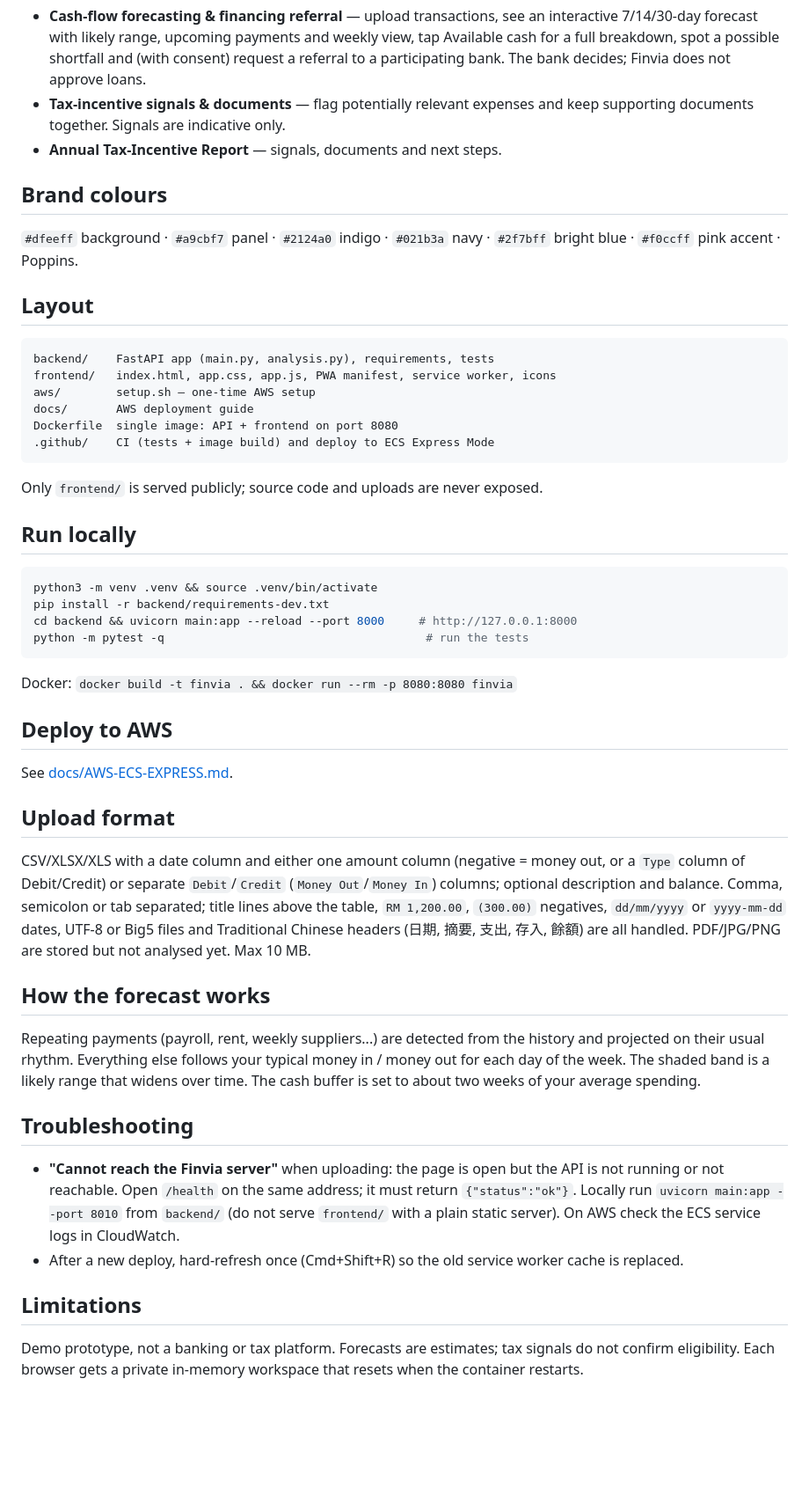
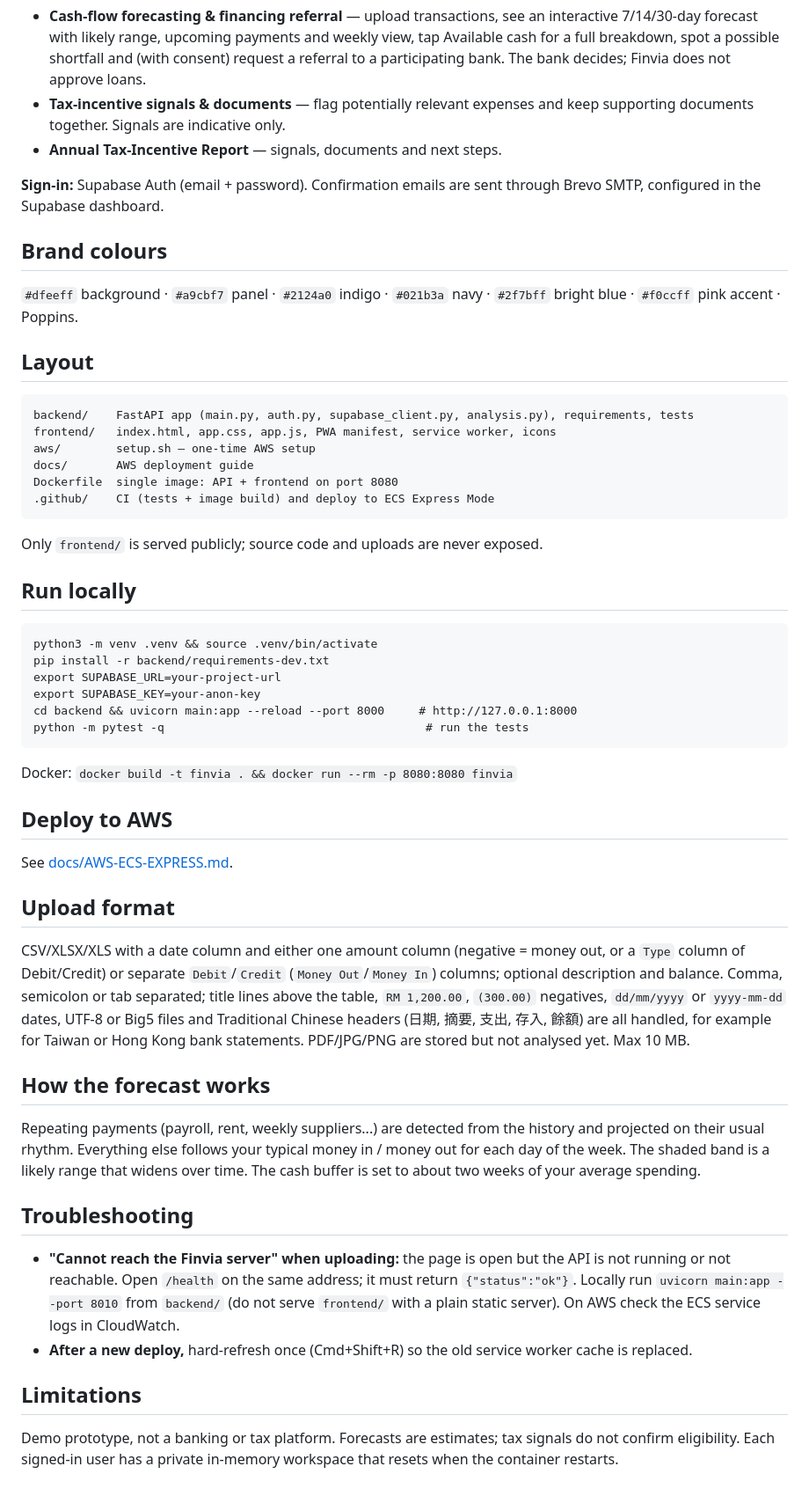
Before and after one commit to chsu0013-svg/finvia-, a Markdown page: README.md, the part around the change. Shown at 88% size. GitHub-like rendering; blank space fills up the shorter version.

````diff
--- a/README.md
+++ b/README.md
@@ -6,41 +6,55 @@ Mobile-first SME finance web app / PWA prototype:
 - **Tax-incentive signals & documents** — flag potentially relevant expenses and keep supporting documents together. Signals are indicative only.
 - **Annual Tax-Incentive Report** — signals, documents and next steps.
 
+**Sign-in:** Supabase Auth (email + password). Confirmation emails are sent through Brevo SMTP, configured in the Supabase dashboard.
+
 ## Brand colours
+
 `#dfeeff` background · `#a9cbf7` panel · `#2124a0` indigo · `#021b3a` navy · `#2f7bff` bright blue · `#f0ccff` pink accent · Poppins.
 
 ## Layout
+
 ```
-backend/    FastAPI app (main.py, analysis.py), requirements, tests
+backend/    FastAPI app (main.py, auth.py, supabase_client.py, analysis.py), requirements, tests
 frontend/   index.html, app.css, app.js, PWA manifest, service worker, icons
 aws/        setup.sh — one-time AWS setup
 docs/       AWS deployment guide
 Dockerfile  single image: API + frontend on port 8080
 .github/    CI (tests + image build) and deploy to ECS Express Mode
 ```
+
 Only `frontend/` is served publicly; source code and uploads are never exposed.
 
 ## Run locally
-```bash
+
+```
 python3 -m venv .venv && source .venv/bin/activate
 pip install -r backend/requirements-dev.txt
+export SUPABASE_URL=your-project-url
+export SUPABASE_KEY=your-anon-key
 cd backend && uvicorn main:app --reload --port 8000     # http://127.0.0.1:8000
 python -m pytest -q                                      # run the tests
 ```
+
 Docker: `docker build -t finvia . && docker run --rm -p 8080:8080 finvia`
 
 ## Deploy to AWS
+
 See [docs/AWS-ECS-EXPRESS.md](docs/AWS-ECS-EXPRESS.md).
 
 ## Upload format
-CSV/XLSX/XLS with a date column and either one amount column (negative = money out, or a `Type` column of Debit/Credit) or separate `Debit`/`Credit` (`Money Out`/`Money In`) columns; optional description and balance. Comma, semicolon or tab separated; title lines above the table, `RM 1,200.00`, `(300.00)` negatives, `dd/mm/yyyy` or `yyyy-mm-dd` dates, UTF-8 or Big5 files and Traditional Chinese headers (日期, 摘要, 支出, 存入, 餘額) are all handled. PDF/JPG/PNG are stored but not analysed yet. Max 10 MB.
+
+CSV/XLSX/XLS with a date column and either one amount column (negative = money out, or a `Type` column of Debit/Credit) or separate `Debit`/`Credit` (`Money Out`/`Money In`) columns; optional description and balance. Comma, semicolon or tab separated; title lines above the table, `RM 1,200.00`, `(300.00)` negatives, `dd/mm/yyyy` or `yyyy-mm-dd` dates, UTF-8 or Big5 files and Traditional Chinese headers (日期, 摘要, 支出, 存入, 餘額) are all handled, for example for Taiwan or Hong Kong bank statements. PDF/JPG/PNG are stored but not analysed yet. Max 10 MB.
 
 ## How the forecast works
+
 Repeating payments (payroll, rent, weekly suppliers...) are detected from the history and projected on their usual rhythm. Everything else follows your typical money in / money out for each day of the week. The shaded band is a likely range that widens over time. The cash buffer is set to about two weeks of your average spending.
 
 ## Troubleshooting
-- **"Cannot reach the Finvia server"** when uploading: the page is open but the API is not running or not reachable. Open `/health` on the same address; it must return `{"status":"ok"}`. Locally run `uvicorn main:app --port 8010` from `backend/` (do not serve `frontend/` with a plain static server). On AWS check the ECS service logs in CloudWatch.
-- After a new deploy, hard-refresh once (Cmd+Shift+R) so the old service worker cache is replaced.
+
+- **"Cannot reach the Finvia server" when uploading:** the page is open but the API is not running or not reachable. Open `/health` on the same address; it must return `{"status":"ok"}`. Locally run `uvicorn main:app --port 8010` from `backend/` (do not serve `frontend/` with a plain static server). On AWS check the ECS service logs in CloudWatch.
+- **After a new deploy,** hard-refresh once (Cmd+Shift+R) so the old service worker cache is replaced.
 
 ## Limitations
-Demo prototype, not a banking or tax platform. Forecasts are estimates; tax signals do not confirm eligibility. Each browser gets a private in-memory workspace that resets when the container restarts.
+
+Demo prototype, not a banking or tax platform. Forecasts are estimates; tax signals do not confirm eligibility. Each signed-in user has a private in-memory workspace that resets when the container restarts.
````
